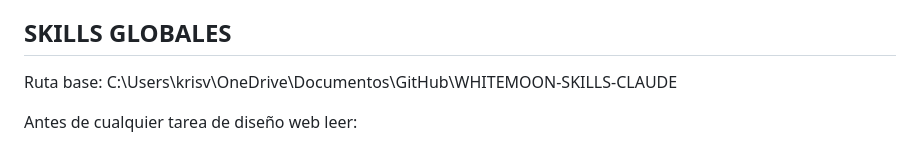
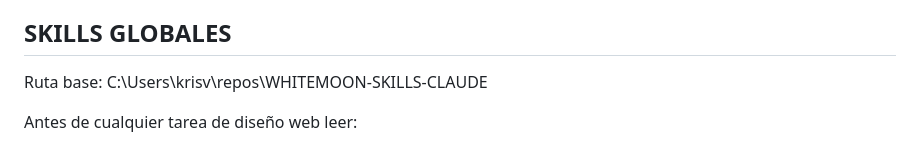
Before and after one commit to NexusForgeIA/WHITEMOON-SKILLS-CLAUDE, a Markdown page: CLAUDE.md, the part around the change. GitHub-like rendering.

Commit message:
docs: ruta de SKILLS GLOBALES al repo vivo en repos\ (#39)
El clon de OneDrive está obsoleto; el repo vivo es
C:\Users\krisv\repos\WHITEMOON-SKILLS-CLAUDE.

Co-authored-by: Claude Opus 5.5 <noreply@anthropic.com>

```diff
--- a/CLAUDE.md
+++ b/CLAUDE.md
@@ -205,7 +205,7 @@ y en los <script> no-JSON-LD.
 4. Goal-Driven Execution — definir criterios de éxito verificables
 
 ## SKILLS GLOBALES
-Ruta base: C:\Users\krisv\OneDrive\Documentos\GitHub\WHITEMOON-SKILLS-CLAUDE
+Ruta base: C:\Users\krisv\repos\WHITEMOON-SKILLS-CLAUDE
 
 Antes de cualquier tarea de diseño web leer:
 - .claude/skills/ui-ux-pro-max/SKILL.md
```
